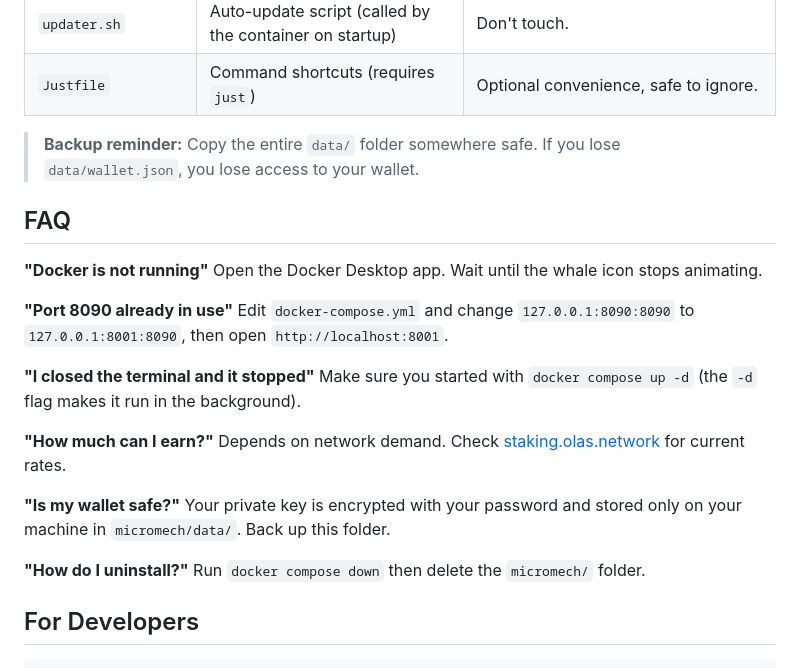
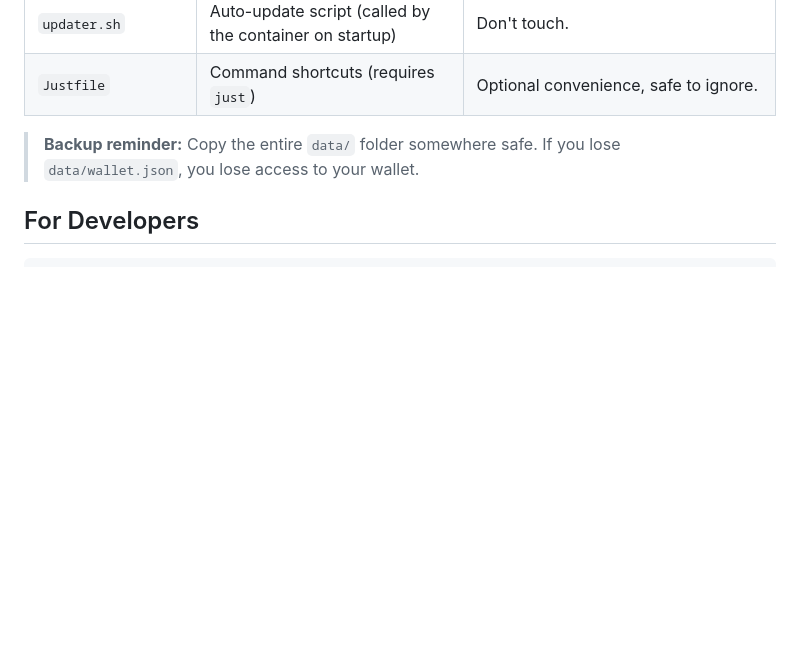
Before and after one commit to dvilelaf/micromech, a Markdown page: README.md, the part around the change. Rendered like a GitHub page; blank space fills up the shorter version.

Commit message:
docs: remove FAQ section

````diff
--- a/README.md
+++ b/README.md
@@ -108,26 +108,6 @@ After the quickstart, your `micromech/` folder contains:
 
 > **Backup reminder:** Copy the entire `data/` folder somewhere safe. If you lose `data/wallet.json`, you lose access to your wallet.
 
-## FAQ
-
-**"Docker is not running"**
-Open the Docker Desktop app. Wait until the whale icon stops animating.
-
-**"Port 8090 already in use"**
-Edit `docker-compose.yml` and change `127.0.0.1:8090:8090` to `127.0.0.1:8001:8090`, then open `http://localhost:8001`.
-
-**"I closed the terminal and it stopped"**
-Make sure you started with `docker compose up -d` (the `-d` flag makes it run in the background).
-
-**"How much can I earn?"**
-Depends on network demand. Check [staking.olas.network](https://staking.olas.network/) for current rates.
-
-**"Is my wallet safe?"**
-Your private key is encrypted with your password and stored only on your machine in `micromech/data/`. Back up this folder.
-
-**"How do I uninstall?"**
-Run `docker compose down` then delete the `micromech/` folder.
-
 ## For Developers
 
 ```bash
````
